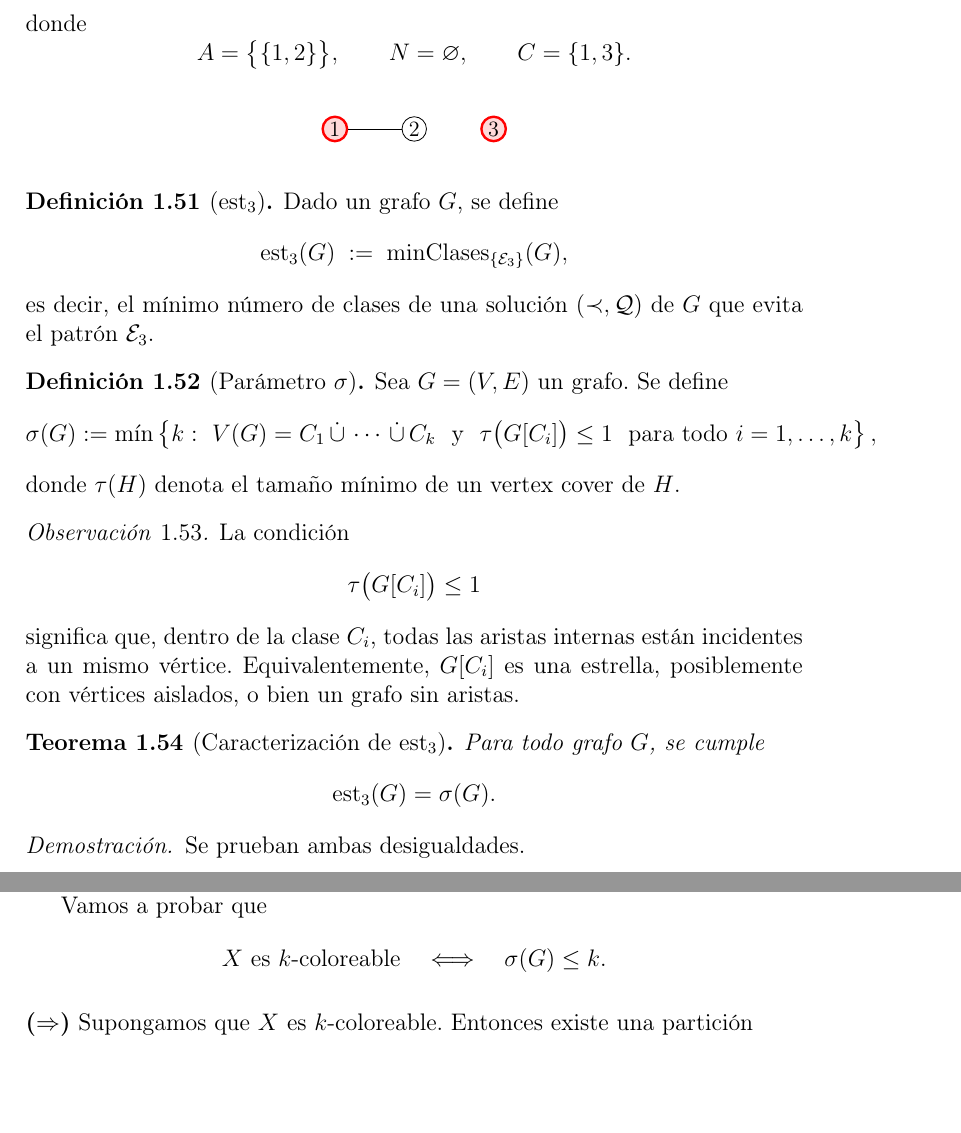
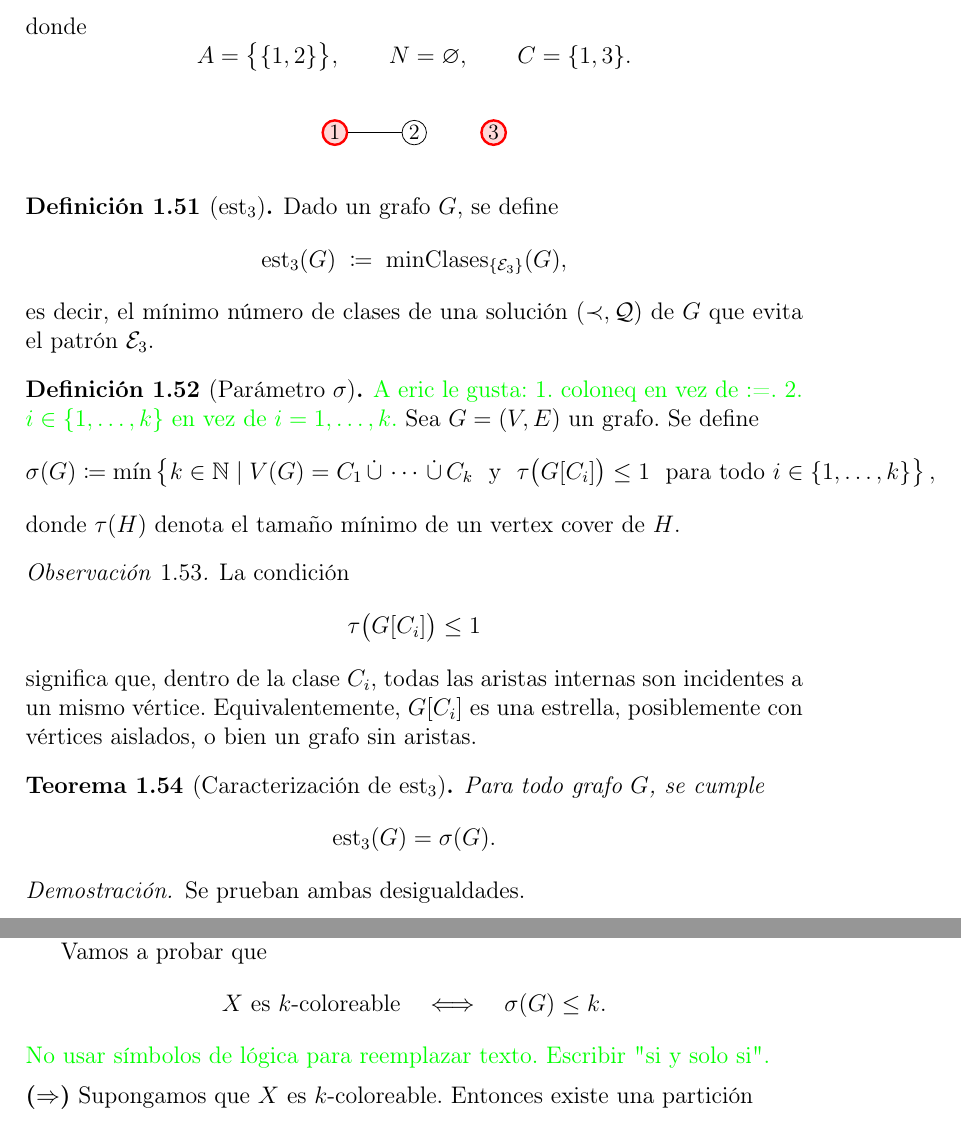
Before and after one commit to germanrud/tesis, a LaTeX document (main.tex): two parts of pages 27 and 30 of 38, joined at a grey line, cut so that both start at the same text, the shorter picture padded with empty space. Compiled offline with pdfLaTeX.

Commit message:
Un par de comentarios

```diff
--- a/main.tex
+++ b/main.tex
@@ -1863,7 +1863,7 @@ C=\{1,3\}.
 \begin{definition}[\(\estthree\)]
 Dado un grafo \(G\), se define
 \[
-\estthree(G)\;:=\;\minClases_{\{\mathcalEthree\}}(G),
+\estthree(G)\;\coloneq\;\minClases_{\{\mathcalEthree\}}(G),
 \]
 es decir, el mínimo número de clases de una solución \((\prec,\mathcal Q)\) de \(G\) que evita el patrón \(\mathcalEthree\).
 \end{definition}
@@ -1871,16 +1871,17 @@ es decir, el mínimo número de clases de una solución \((\prec,\mathcal Q)\) d
 
 
 \begin{definition}[Parámetro \(\sigma\)]
+  \eric{A eric le gusta: 1. coloneq en vez de :=. 2. $i \in \{1,\dots,k\}$ en vez de $i=1,\dots,k$.}
 Sea \(G=(V,E)\) un grafo. Se define
 \[
 \sigma(G)
-:=
+\coloneq
 \min\left\{
-k:\
+k \in \N \mid
 V(G)=C_1\,\dot\cup\,\cdots\,\dot\cup\,C_k
 \ \text{ y }\
 \tau\bigl(G[C_i]\bigr)\le 1
-\ \text{ para todo } i=1,\dots,k
+\ \text{ para todo } i \in \{1,\dots,k\}
 \right\},
 \]
 donde \(\tau(H)\) denota el tamaño mínimo de un vertex cover de \(H\).
@@ -1891,7 +1892,7 @@ La condición
 \[
 \tau\bigl(G[C_i]\bigr)\le 1
 \]
-significa que, dentro de la clase \(C_i\), todas las aristas internas están incidentes a un mismo vértice.
+significa que, dentro de la clase \(C_i\), todas las aristas internas son incidentes a un mismo vértice.
 Equivalentemente, \(G[C_i]\) es una estrella, posiblemente con vértices aislados, o bien un grafo sin aristas.
 \end{remark}
 
@@ -2029,7 +2031,7 @@ Vamos a probar que
 X \text{ es \(k\)-coloreable}
 \quad\Longleftrightarrow\quad
 \sigma(G)\le k.
-\]
+\]\eric{No usar símbolos de lógica para reemplazar texto. Escribir "si y solo si".}
 
 \medskip
 \noindent\textbf{(\(\Rightarrow\))} Supongamos que \(X\) es \(k\)-coloreable. Entonces existe una partición
```
Also changed, not shown: main.tex (11 more changed lines).
